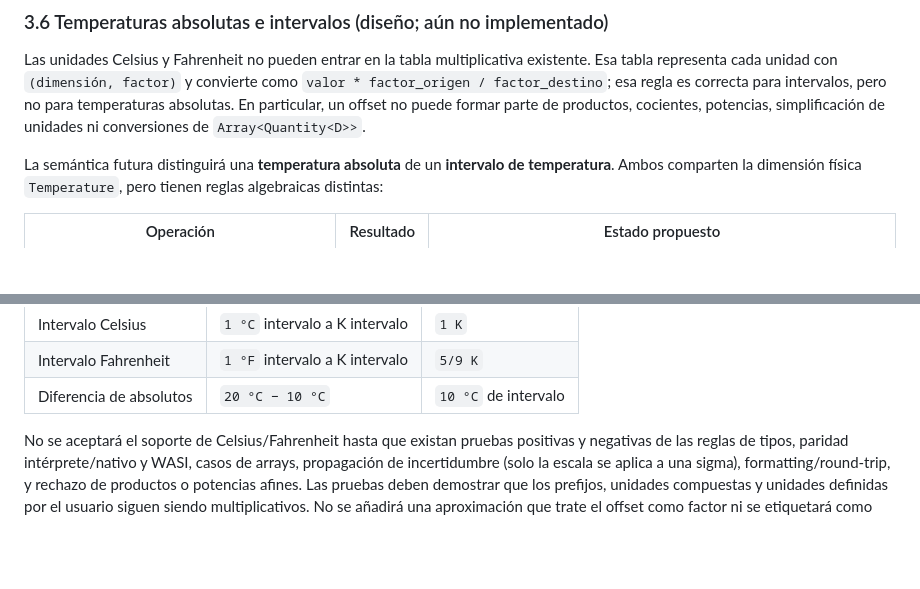
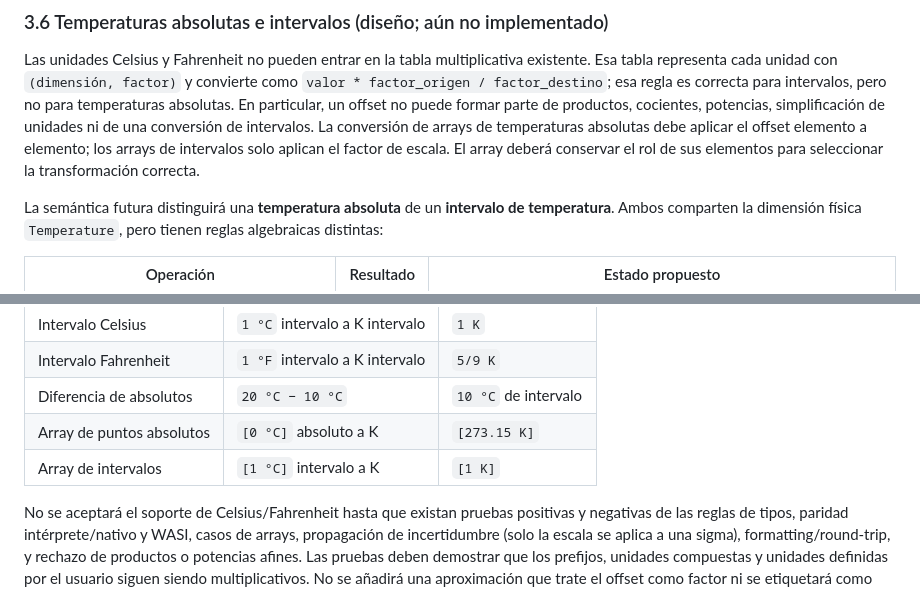
Before and after one commit to sircalch/Ostrin, a Markdown page: docs/design/01-variables-tipos-unidades.md, 2 parts joined by grey strips. Rendered like a GitHub page; blank space fills up the shorter version.

Commit message:
docs: clarify affine array conversions

```diff
--- a/docs/design/01-variables-tipos-unidades.md
+++ b/docs/design/01-variables-tipos-unidades.md
@@ -323,7 +323,9 @@ Las unidades Celsius y Fahrenheit no pueden entrar en la tabla multiplicativa ex
 representa cada unidad con `(dimensión, factor)` y convierte como `valor * factor_origen /
 factor_destino`; esa regla es correcta para intervalos, pero no para temperaturas absolutas. En
 particular, un offset no puede formar parte de productos, cocientes, potencias, simplificación de
-unidades ni conversiones de `Array<Quantity<D>>`.
+unidades ni de una conversión de intervalos. La conversión de arrays de temperaturas absolutas debe
+aplicar el offset elemento a elemento; los arrays de intervalos solo aplican el factor de escala.
+El array deberá conservar el rol de sus elementos para seleccionar la transformación correcta.
 
 La semántica futura distinguirá una **temperatura absoluta** de un **intervalo de temperatura**.
 Ambos comparten la dimensión física `Temperature`, pero tienen reglas algebraicas distintas:
@@ -385,6 +387,8 @@ ejecutables. Los resultados se compararán con tolerancias explícitas de coma f
 | Intervalo Celsius | `1 °C` intervalo a K intervalo | `1 K` |
 | Intervalo Fahrenheit | `1 °F` intervalo a K intervalo | `5/9 K` |
 | Diferencia de absolutos | `20 °C − 10 °C` | `10 °C` de intervalo |
+| Array de puntos absolutos | `[0 °C]` absoluto a K | `[273.15 K]` |
+| Array de intervalos | `[1 °C]` intervalo a K | `[1 K]` |
 
 No se aceptará el soporte de Celsius/Fahrenheit hasta que existan pruebas positivas y negativas de
 las reglas de tipos, paridad intérprete/nativo y WASI, casos de arrays, propagación de incertidumbre
```
